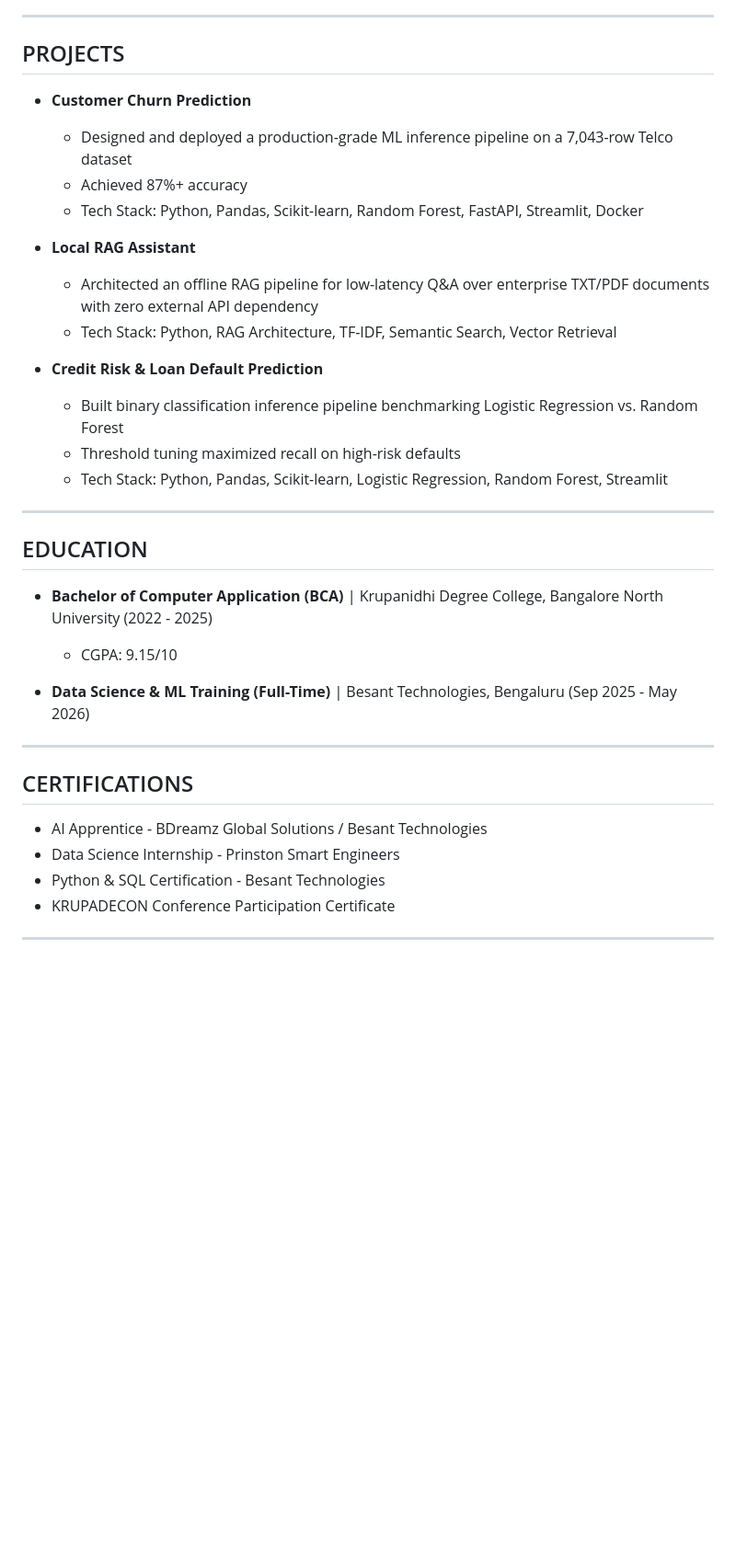
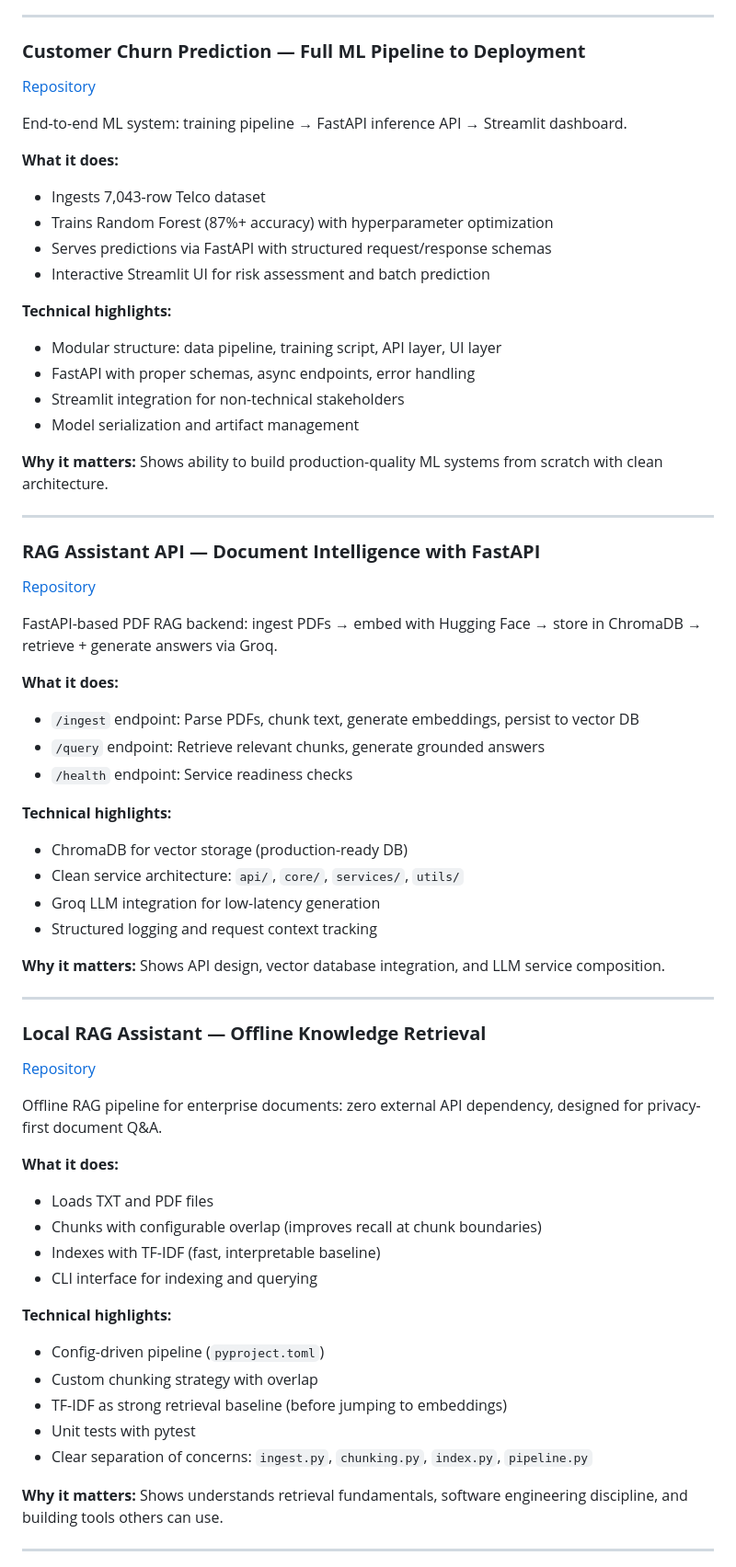
Before and after one commit to ghanendrasahu/ghanendrasahu, a Markdown page: README.md, the part around one of its changes. Shown at 92% size. Drawn GitHub-style; blank space fills up the shorter version.

Commit message:
Redesign profile README: production-focused, recruiter-optimized, no bullshit

```diff
--- a/README.md
+++ b/README.md
@@ -35,39 +64,66 @@ Data Scientist with hands-on experience designing and deploying end-to-end ML in
 
 ---
 
-## PROJECTS
+### **Customer Churn Prediction — Full ML Pipeline to Deployment**
+[Repository](https://github.com/ghanendrasahu/customer-churn-project)
 
-- **Customer Churn Prediction**
-  - Designed and deployed a production-grade ML inference pipeline on a 7,043-row Telco dataset
-  - Achieved 87%+ accuracy
-  - Tech Stack: Python, Pandas, Scikit-learn, Random Forest, FastAPI, Streamlit, Docker
+End-to-end ML system: training pipeline → FastAPI inference API → Streamlit dashboard.
 
-- **Local RAG Assistant**
-  - Architected an offline RAG pipeline for low-latency Q&A over enterprise TXT/PDF documents with zero external API dependency
-  - Tech Stack: Python, RAG Architecture, TF-IDF, Semantic Search, Vector Retrieval
+**What it does:**
+- Ingests 7,043-row Telco dataset
+- Trains Random Forest (87%+ accuracy) with hyperparameter optimization
+- Serves predictions via FastAPI with structured request/response schemas
+- Interactive Streamlit UI for risk assessment and batch prediction
 
-- **Credit Risk & Loan Default Prediction**
-  - Built binary classification inference pipeline benchmarking Logistic Regression vs. Random Forest
-  - Threshold tuning maximized recall on high-risk defaults
-  - Tech Stack: Python, Pandas, Scikit-learn, Logistic Regression, Random Forest, Streamlit
+**Technical highlights:**
+- Modular structure: data pipeline, training script, API layer, UI layer
+- FastAPI with proper schemas, async endpoints, error handling
+- Streamlit integration for non-technical stakeholders
+- Model serialization and artifact management
+
+**Why it matters:** Shows ability to build production-quality ML systems from scratch with clean architecture.
 
 ---
 
-## EDUCATION
+### **RAG Assistant API — Document Intelligence with FastAPI**
+[Repository](https://github.com/ghanendrasahu/rag-assistant-api)
 
-- **Bachelor of Computer Application (BCA)** | Krupanidhi Degree College, Bangalore North University (2022 - 2025)
-  - CGPA: 9.15/10
+FastAPI-based PDF RAG backend: ingest PDFs → embed with Hugging Face → store in ChromaDB → retrieve + generate answers via Groq.
 
-- **Data Science & ML Training (Full-Time)** | Besant Technologies, Bengaluru (Sep 2025 - May 2026)
+**What it does:**
+- `/ingest` endpoint: Parse PDFs, chunk text, generate embeddings, persist to vector DB
+- `/query` endpoint: Retrieve relevant chunks, generate grounded answers
+- `/health` endpoint: Service readiness checks
+
+**Technical highlights:**
+- ChromaDB for vector storage (production-ready DB)
+- Clean service architecture: `api/`, `core/`, `services/`, `utils/`
+- Groq LLM integration for low-latency generation
+- Structured logging and request context tracking
+
+**Why it matters:** Shows API design, vector database integration, and LLM service composition.
 
 ---
 
-## CERTIFICATIONS
+### **Local RAG Assistant — Offline Knowledge Retrieval**
+[Repository](https://github.com/ghanendrasahu/local-rag-assistant)
 
-- AI Apprentice - BDreamz Global Solutions / Besant Technologies
-- Data Science Internship - Prinston Smart Engineers
-- Python & SQL Certification - Besant Technologies
-- KRUPADECON Conference Participation Certificate
+Offline RAG pipeline for enterprise documents: zero external API dependency, designed for privacy-first document Q&A.
+
+**What it does:**
+- Loads TXT and PDF files
+- Chunks with configurable overlap (improves recall at chunk boundaries)
+- Indexes with TF-IDF (fast, interpretable baseline)
+- CLI interface for indexing and querying
+
+**Technical highlights:**
+- Config-driven pipeline (`pyproject.toml`)
+- Custom chunking strategy with overlap
+- TF-IDF as strong retrieval baseline (before jumping to embeddings)
+- Unit tests with pytest
+- Clear separation of concerns: `ingest.py`, `chunking.py`, `index.py`, `pipeline.py`
+
+**Why it matters:** Shows understands retrieval fundamentals, software engineering discipline, and building tools others can use.
 
 ---
 
```
Also changed, not shown: other parts of README.md (+121 -21 lines).
